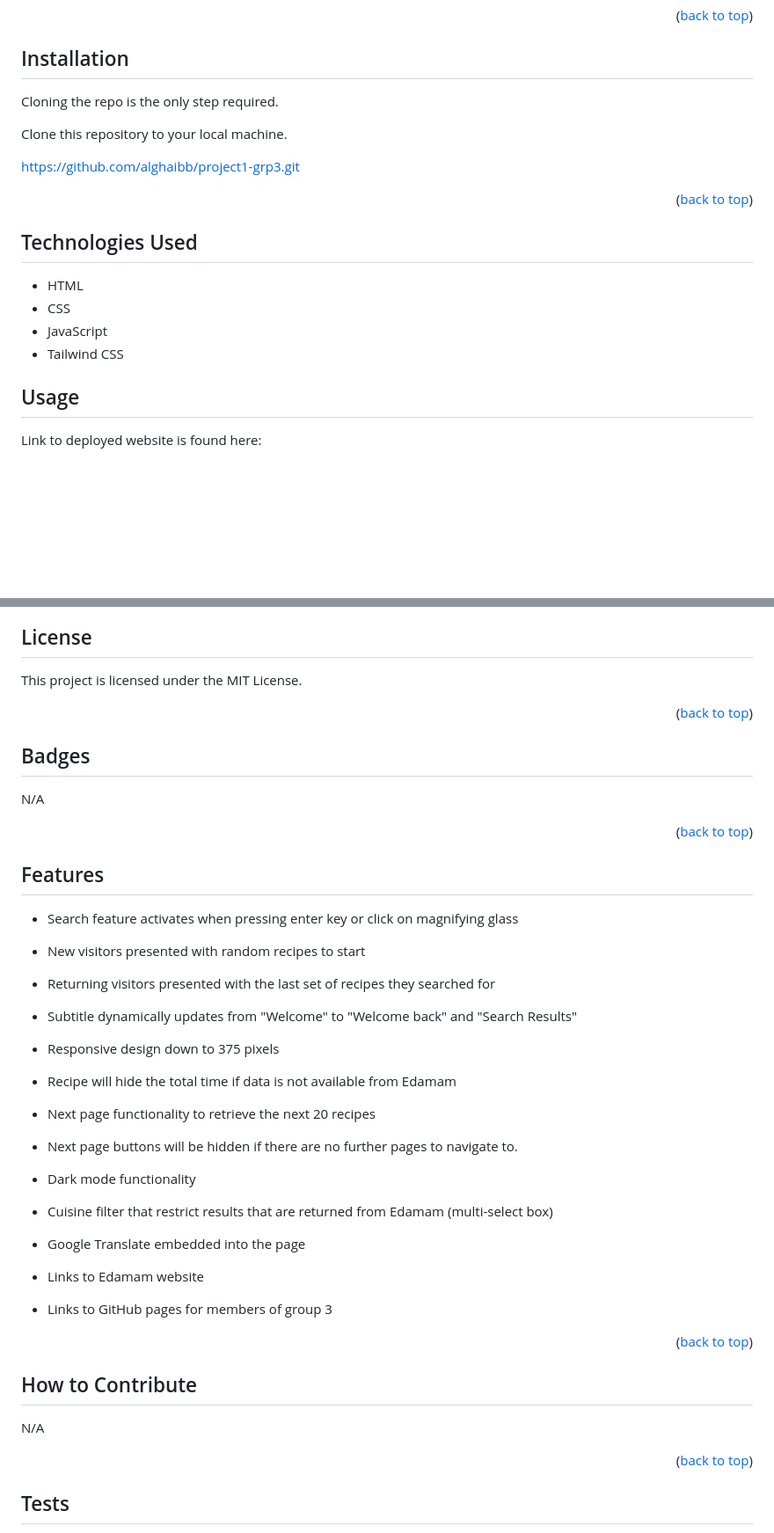
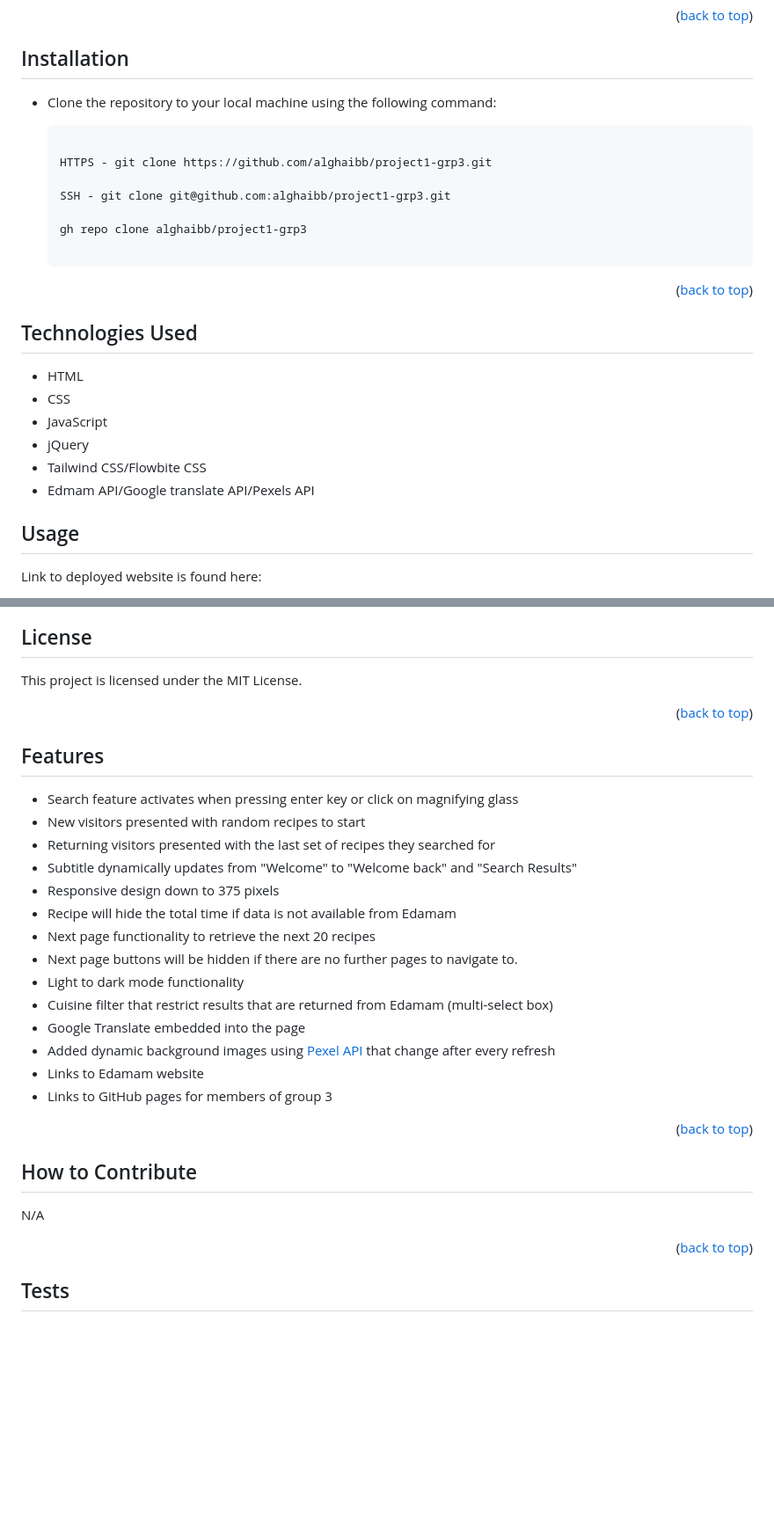
Before and after one commit to alghaibb/project1-grp3, a Markdown page: README.md, 2 parts joined by grey strips. Shown: that part at 88% size. GitHub-like rendering; blank space fills up the shorter version.

Commit message:
Finished readme for project

````diff
--- a/README.md
+++ b/README.md
@@ -61,11 +59,15 @@ The below is a screenshot gif of the web application's appearance and some of it
 
 ## Installation
 
-Cloning the repo is the only step required.
+- Clone the repository to your local machine using the following command:
 
-Clone this repository to your local machine.
+    ```bash
 
-https://github.com/alghaibb/project1-grp3.git
+    HTTPS - git clone https://github.com/alghaibb/project1-grp3.git
+
+    SSH - git clone git@github.com:alghaibb/project1-grp3.git
+
+    gh repo clone alghaibb/project1-grp3
 
 <p align="right">(<a href="#readme-top">back to top</a>)</p>
 
@@ -73,7 +75,9 @@ https://github.com/alghaibb/project1-grp3.git
 - HTML
 - CSS
 - JavaScript
-- Tailwind CSS
+- jQuery
+- Tailwind CSS/Flowbite CSS
+- Edmam API/Google translate API/Pexels API
 
 
 ## Usage
@@ -108,11 +112,6 @@ CONTRIBUTOR_DYL124
 This project is licensed under the MIT License.
 
 
-<p align="right">(<a href="#readme-top">back to top</a>)</p>
-
-## Badges
-
-N/A
 <p align="right">(<a href="#readme-top">back to top</a>)</p>
 
 ## Features
@@ -124,20 +123,19 @@ N/A
 * Recipe will hide the total time if data is not available from Edamam
 * Next page functionality to retrieve the next 20 recipes
 * Next page buttons will be hidden if there are no further pages to navigate to.
-* Dark mode functionality
+* Light to dark mode functionality
 * Cuisine filter that restrict results that are returned from Edamam (multi-select box)
 * Google Translate embedded into the page
-
-
+* Added dynamic background images using <a href="https://www.pexels.com/api/">Pexel API</a> that change after every refresh
 * Links to Edamam website
 * Links to GitHub pages for members of group 3
-
 
 <p align="right">(<a href="#readme-top">back to top</a>)</p>
 
 ## How to Contribute
 
 N/A
+
 <p align="right">(<a href="#readme-top">back to top</a>)</p>
 
 ## Tests
````
Also changed, not shown: other parts of README.md (+5 -7 lines).
